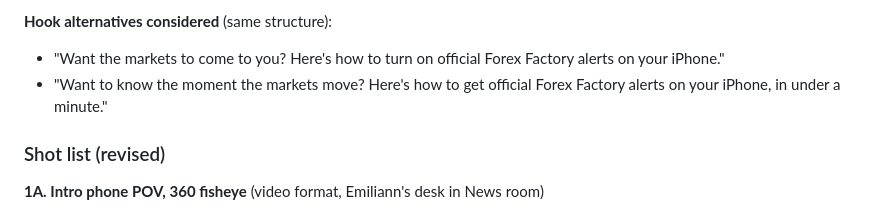
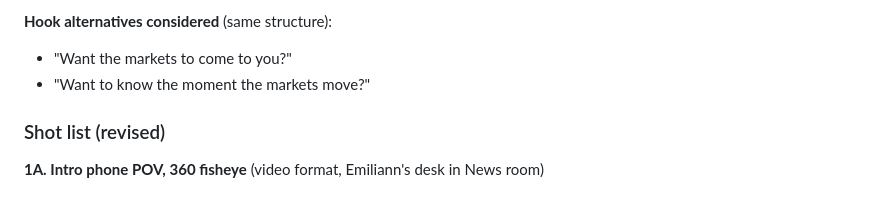
Before and after one commit to sraponte91/higgsfield, a Markdown page: scripts/FF-short-form-scripts.md, the part around one of its changes. GitHub-like rendering.

```diff
--- a/scripts/FF-short-form-scripts.md
+++ b/scripts/FF-short-form-scripts.md
@@ -177,7 +210,7 @@ Video 2026-002 shows the **revised working version** (reviewed with the viral-vi
 
 **Hook alternatives considered** (same structure):
-- "Want the markets to come to you? Here's how to turn on official Forex Factory alerts on your iPhone."
-- "Want to know the moment the markets move? Here's how to get official Forex Factory alerts on your iPhone, in under a minute."
+- "Want the markets to come to you?"
+- "Want to know the moment the markets move?"
 
 ### Shot list (revised)
 
```
Also changed, not shown: other parts of scripts/FF-short-form-scripts.md (+50 -17 lines), scripts/2026-002-alerts-on-iphone.md (+53 -20 lines).
